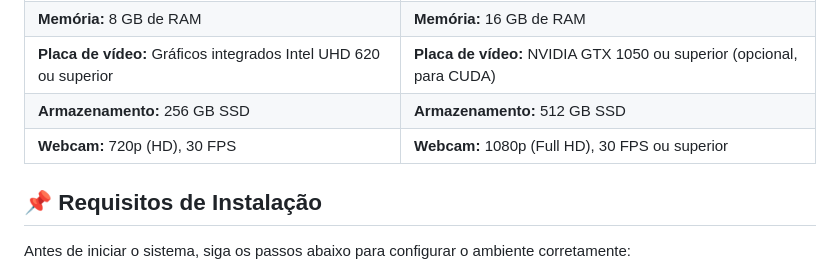
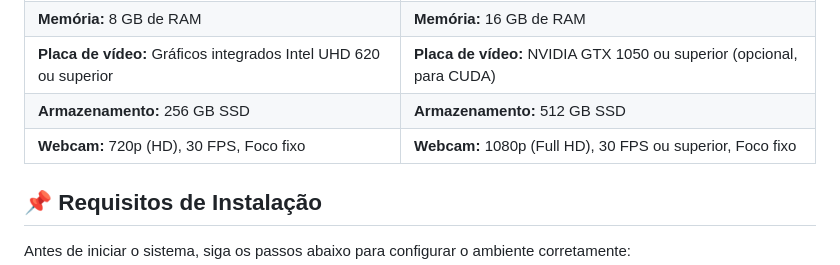
Before and after one commit to angelluzk/reconhecimento_facial, a Markdown page: README.md, the part around the change. Rendered like a GitHub page.

Commit message:
Commit: Atualizações

```diff
--- a/README.md
+++ b/README.md
@@ -75,7 +75,7 @@ Este projeto tem como objetivo registrar a entrada e saída de alunos automatica
 | **Memória:** 8 GB de RAM | **Memória:** 16 GB de RAM |
 | **Placa de vídeo:** Gráficos integrados Intel UHD 620 ou superior | **Placa de vídeo:** NVIDIA GTX 1050 ou superior (opcional, para CUDA) |
 | **Armazenamento:** 256 GB SSD | **Armazenamento:** 512 GB SSD |
-| **Webcam:** 720p (HD), 30 FPS | **Webcam:** 1080p (Full HD), 30 FPS ou superior |
+| **Webcam:** 720p (HD), 30 FPS, Foco fixo | **Webcam:** 1080p (Full HD), 30 FPS ou superior, Foco fixo |
 
 ## 📌 Requisitos de Instalação
 
```
